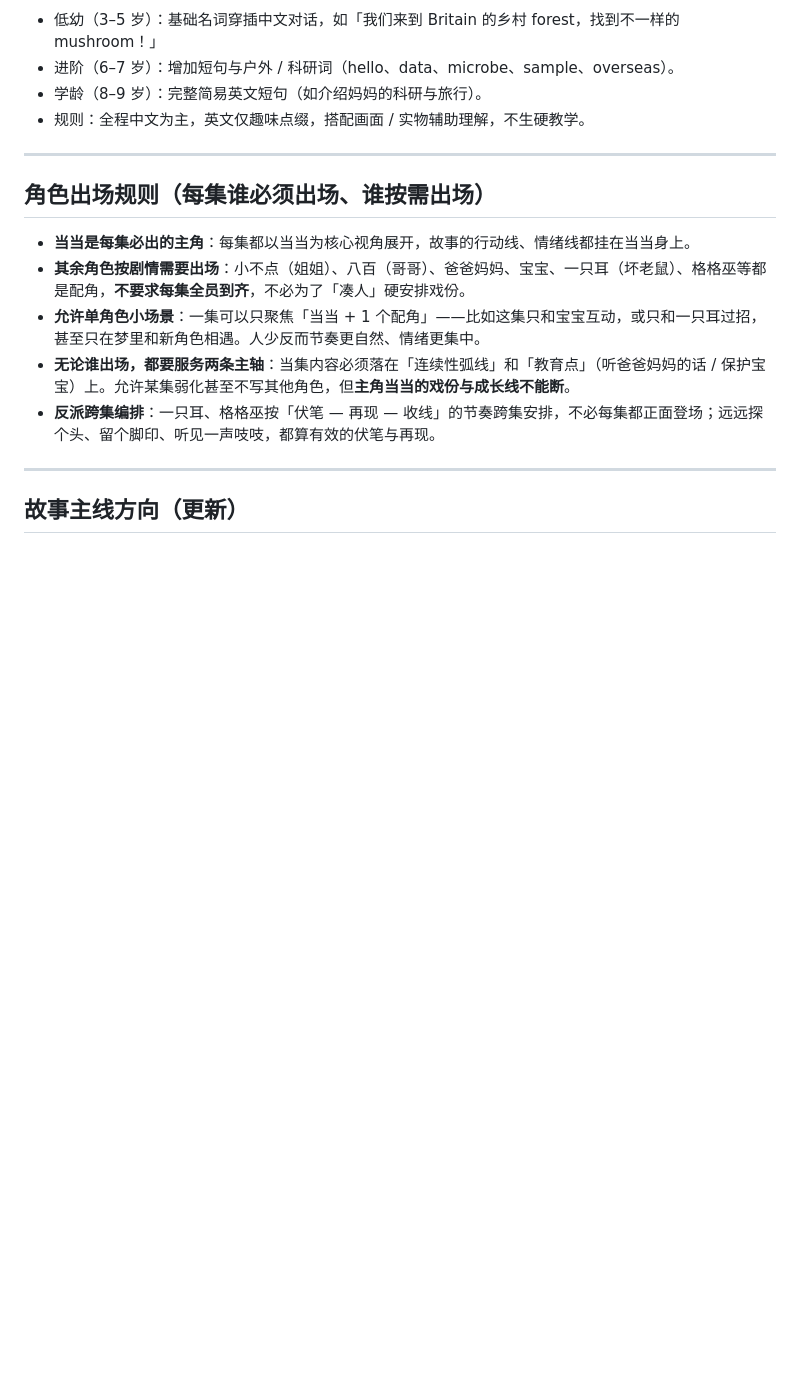
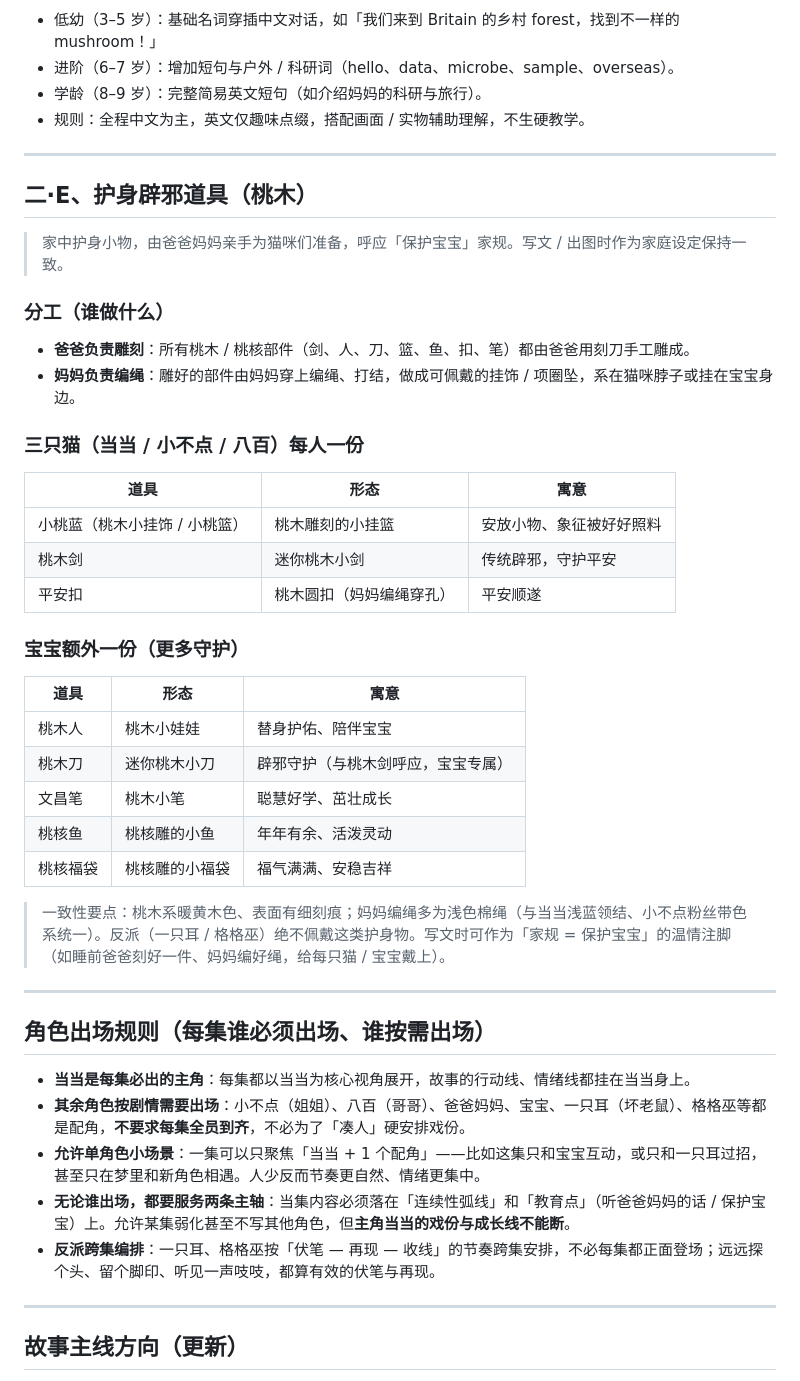
Before and after one commit to ldy314/bebtime-stories, a Markdown page: series-dangdang-guide.md, the part around the change. GitHub-like rendering; blank space fills up the shorter version.

Commit message:
feat(guide): 新增桃木护身辟邪道具(爸爸雕刻/妈妈编绳)+宝宝专属5件

```diff
--- a/series-dangdang-guide.md
+++ b/series-dangdang-guide.md
@@ -198,6 +198,34 @@
 
 ---
 
+## 二·E、护身辟邪道具（桃木）
+
+> 家中护身小物，由爸爸妈妈亲手为猫咪们准备，呼应「保护宝宝」家规。写文 / 出图时作为家庭设定保持一致。
+
+### 分工（谁做什么）
+- **爸爸负责雕刻**：所有桃木 / 桃核部件（剑、人、刀、篮、鱼、扣、笔）都由爸爸用刻刀手工雕成。
+- **妈妈负责编绳**：雕好的部件由妈妈穿上编绳、打结，做成可佩戴的挂饰 / 项圈坠，系在猫咪脖子或挂在宝宝身边。
+
+### 三只猫（当当 / 小不点 / 八百）每人一份
+| 道具 | 形态 | 寓意 |
+|------|------|------|
+| 小桃蓝（桃木小挂饰 / 小桃篮） | 桃木雕刻的小挂篮 | 安放小物、象征被好好照料 |
+| 桃木剑 | 迷你桃木小剑 | 传统辟邪，守护平安 |
+| 平安扣 | 桃木圆扣（妈妈编绳穿孔） | 平安顺遂 |
+
+### 宝宝额外一份（更多守护）
+| 道具 | 形态 | 寓意 |
+|------|------|------|
+| 桃木人 | 桃木小娃娃 | 替身护佑、陪伴宝宝 |
+| 桃木刀 | 迷你桃木小刀 | 辟邪守护（与桃木剑呼应，宝宝专属） |
+| 文昌笔 | 桃木小笔 | 聪慧好学、茁壮成长 |
+| 桃核鱼 | 桃核雕的小鱼 | 年年有余、活泼灵动 |
+| 桃核福袋 | 桃核雕的小福袋 | 福气满满、安稳吉祥 |
+
+> 一致性要点：桃木系暖黄木色、表面有细刻痕；妈妈编绳多为浅色棉绳（与当当浅蓝领结、小不点粉丝带色系统一）。反派（一只耳 / 格格巫）绝不佩戴这类护身物。写文时可作为「家规 = 保护宝宝」的温情注脚（如睡前爸爸刻好一件、妈妈编好绳，给每只猫 / 宝宝戴上）。
+
+---
+
 ## 角色出场规则（每集谁必须出场、谁按需出场）
 
 - **当当是每集必出的主角**：每集都以当当为核心视角展开，故事的行动线、情绪线都挂在当当身上。
```
